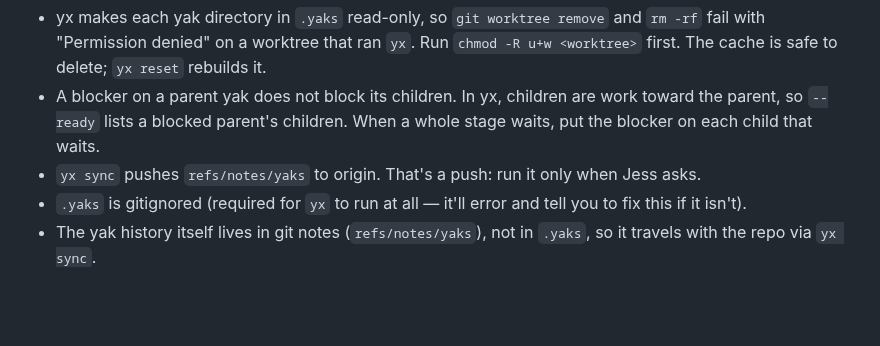
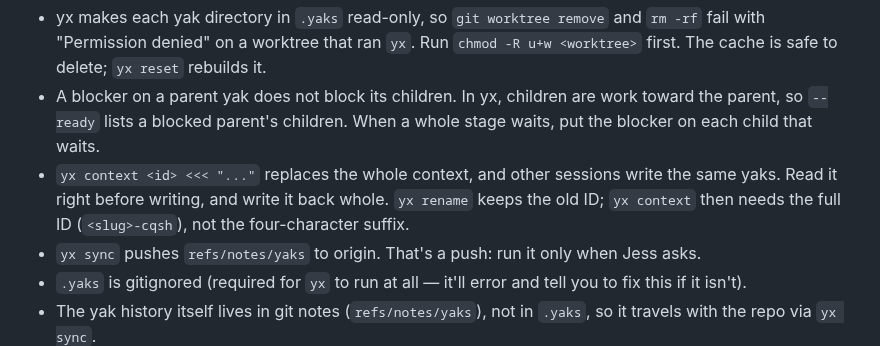
Before and after one commit to jessitron/html-revisor, a Markdown page: CLAUDE.md, the part around the change. Rendered like a GitHub page; blank space fills up the shorter version.

Commit message:
CLAUDE.md: yx context replaces; read before writing - claude
Session note: the ID design was settled in conversation (2026-10-12).
A first write to a17m's context was lost to another session's write.

Co-Authored-By: Claude Opus 5.5 <noreply@anthropic.com>

```diff
--- a/CLAUDE.md
+++ b/CLAUDE.md
@@ -42,6 +42,7 @@ This project tracks work with `yx`, a git-backed TODO CLI (`yx help` for full co
 
 - yx makes each yak directory in `.yaks` read-only, so `git worktree remove` and `rm -rf` fail with "Permission denied" on a worktree that ran `yx`. Run `chmod -R u+w <worktree>` first. The cache is safe to delete; `yx reset` rebuilds it.
 - A blocker on a parent yak does not block its children. In yx, children are work toward the parent, so `--ready` lists a blocked parent's children. When a whole stage waits, put the blocker on each child that waits.
+- `yx context <id> <<< "..."` replaces the whole context, and other sessions write the same yaks. Read it right before writing, and write it back whole. `yx rename` keeps the old ID; `yx context` then needs the full ID (`<slug>-cqsh`), not the four-character suffix.
 - `yx sync` pushes `refs/notes/yaks` to origin. That's a push: run it only when Jess asks.
 - `.yaks` is gitignored (required for `yx` to run at all — it'll error and tell you to fix this if it isn't).
 - The yak history itself lives in git notes (`refs/notes/yaks`), not in `.yaks`, so it travels with the repo via `yx sync`.
```
